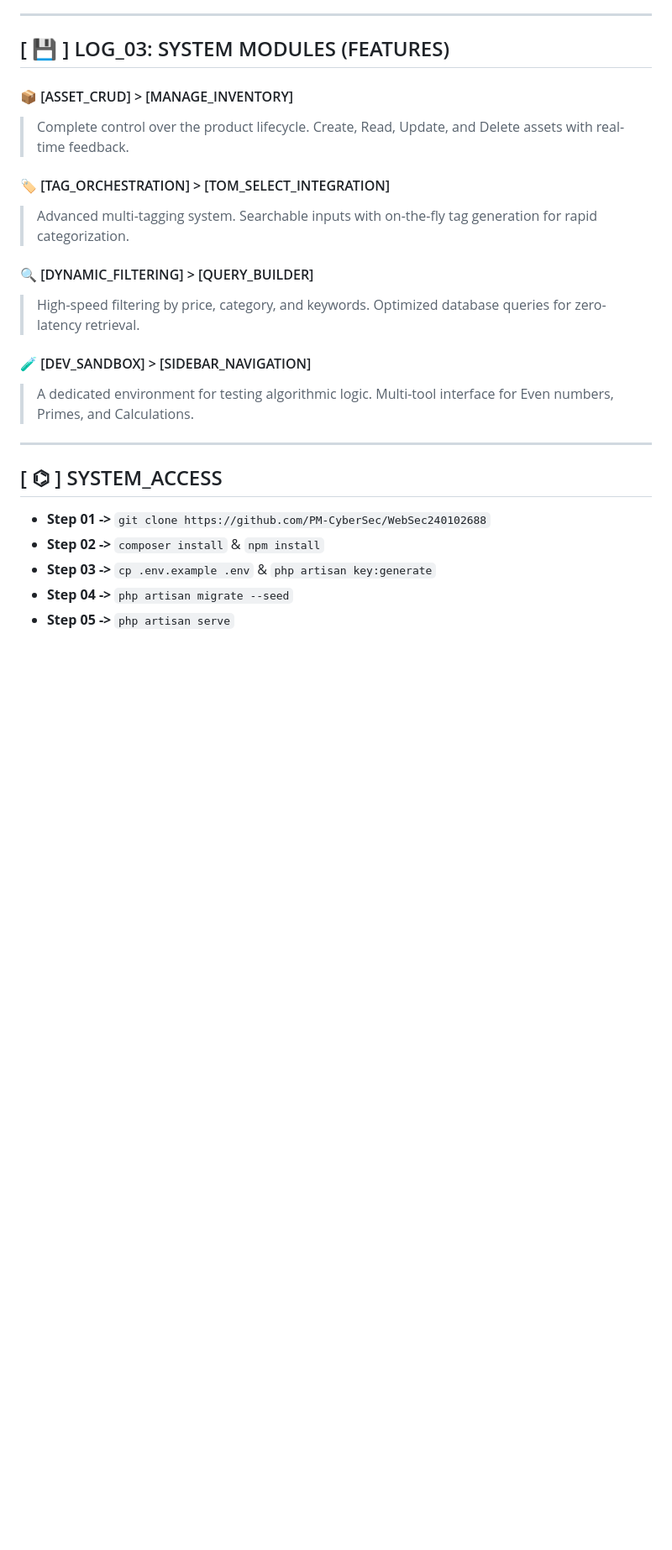
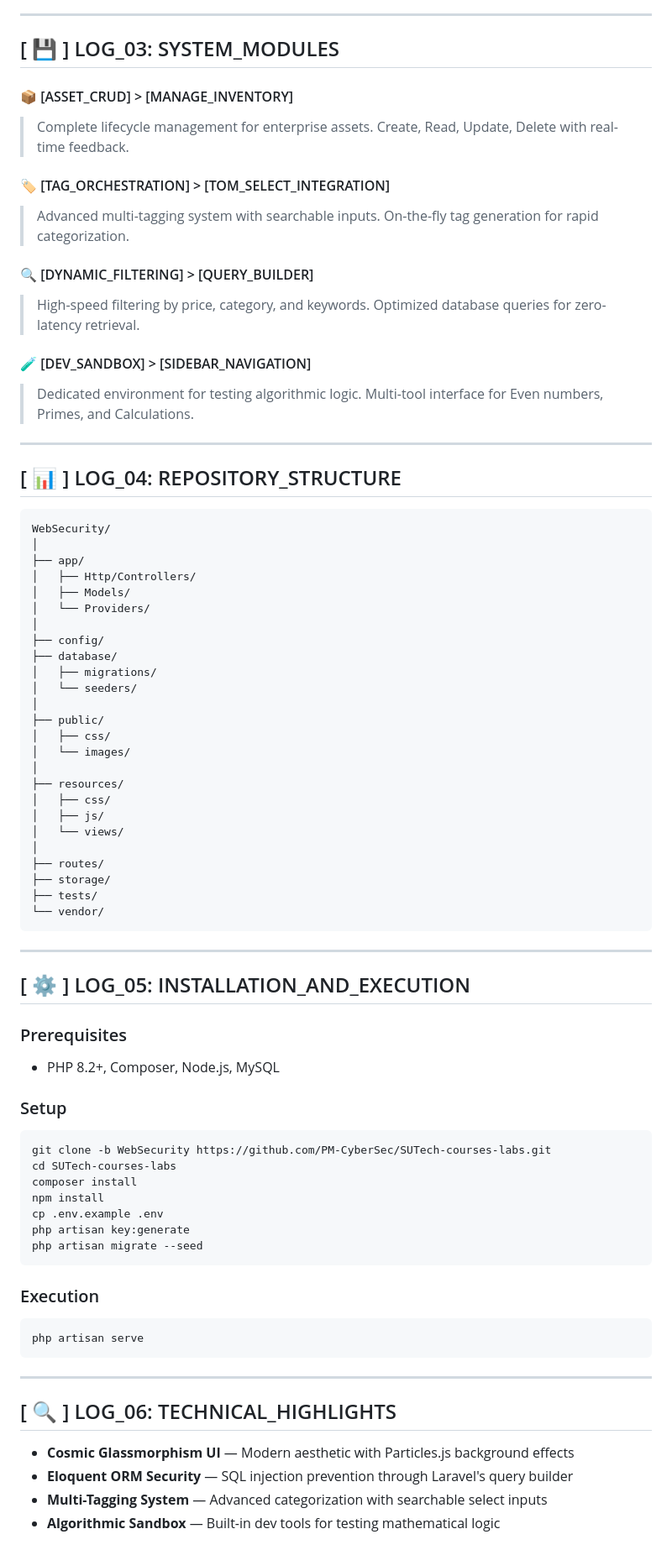
Before and after one commit to PM-CyberSec/SUTech-courses-labs, a Markdown page: README.md, the part around one of its changes. Shown at 84% size. GitHub-like rendering; blank space fills up the shorter version.

Commit message:
README: Standardize documentation to portfolio template

````diff
--- a/README.md
+++ b/README.md
@@ -46,29 +62,85 @@ The system is hardened against common attack vectors using modern frameworks:
 
 ---
 
-## [ 💾 ] LOG_03: SYSTEM MODULES (FEATURES)
+## [ 💾 ] LOG_03: SYSTEM_MODULES
 
 #### 📦 [ASSET_CRUD] > [MANAGE_INVENTORY]
-> Complete control over the product lifecycle.
-> Create, Read, Update, and Delete assets with real-time feedback.
+> Complete lifecycle management for enterprise assets.
+> Create, Read, Update, Delete with real-time feedback.
 
 #### 🏷️ [TAG_ORCHESTRATION] > [TOM_SELECT_INTEGRATION]
-> Advanced multi-tagging system.
-> Searchable inputs with on-the-fly tag generation for rapid categorization.
+> Advanced multi-tagging system with searchable inputs.
+> On-the-fly tag generation for rapid categorization.
 
 #### 🔍 [DYNAMIC_FILTERING] > [QUERY_BUILDER]
 > High-speed filtering by price, category, and keywords.
 > Optimized database queries for zero-latency retrieval.
 
 #### 🧪 [DEV_SANDBOX] > [SIDEBAR_NAVIGATION]
-> A dedicated environment for testing algorithmic logic.
+> Dedicated environment for testing algorithmic logic.
 > Multi-tool interface for Even numbers, Primes, and Calculations.
 
 ---
 
-## [ ⌬ ] SYSTEM_ACCESS
-* **Step 01 ->** `git clone https://github.com/PM-CyberSec/WebSec240102688`
-* **Step 02 ->** `composer install` & `npm install`
-* **Step 03 ->** `cp .env.example .env` & `php artisan key:generate`
-* **Step 04 ->** `php artisan migrate --seed`
-* **Step 05 ->** `php artisan serve`
+## [ 📊 ] LOG_04: REPOSITORY_STRUCTURE
+
+```
+WebSecurity/
+│
+├── app/
+│   ├── Http/Controllers/
+│   ├── Models/
+│   └── Providers/
+│
+├── config/
+├── database/
+│   ├── migrations/
+│   └── seeders/
+│
+├── public/
+│   ├── css/
+│   └── images/
+│
+├── resources/
+│   ├── css/
+│   ├── js/
+│   └── views/
+│
+├── routes/
+├── storage/
+├── tests/
+└── vendor/
+```
+
+---
+
+## [ ⚙ ] LOG_05: INSTALLATION_AND_EXECUTION
+
+### Prerequisites
+* PHP 8.2+, Composer, Node.js, MySQL
+
+### Setup
+```bash
+git clone -b WebSecurity https://github.com/PM-CyberSec/SUTech-courses-labs.git
+cd SUTech-courses-labs
+composer install
+npm install
+cp .env.example .env
+php artisan key:generate
+php artisan migrate --seed
+```
+
+### Execution
+```bash
+php artisan serve
+```
+
+---
+
+## [ 🔍 ] LOG_06: TECHNICAL_HIGHLIGHTS
+
+* **Cosmic Glassmorphism UI** — Modern aesthetic with Particles.js background effects
+* **Eloquent ORM Security** — SQL injection prevention through Laravel's query builder
+* **Multi-Tagging System** — Advanced categorization with searchable select inputs
+* **Algorithmic Sandbox** — Built-in dev tools for testing mathematical logic
+
````
Also changed, not shown: other parts of README.md (+57 -21 lines).
